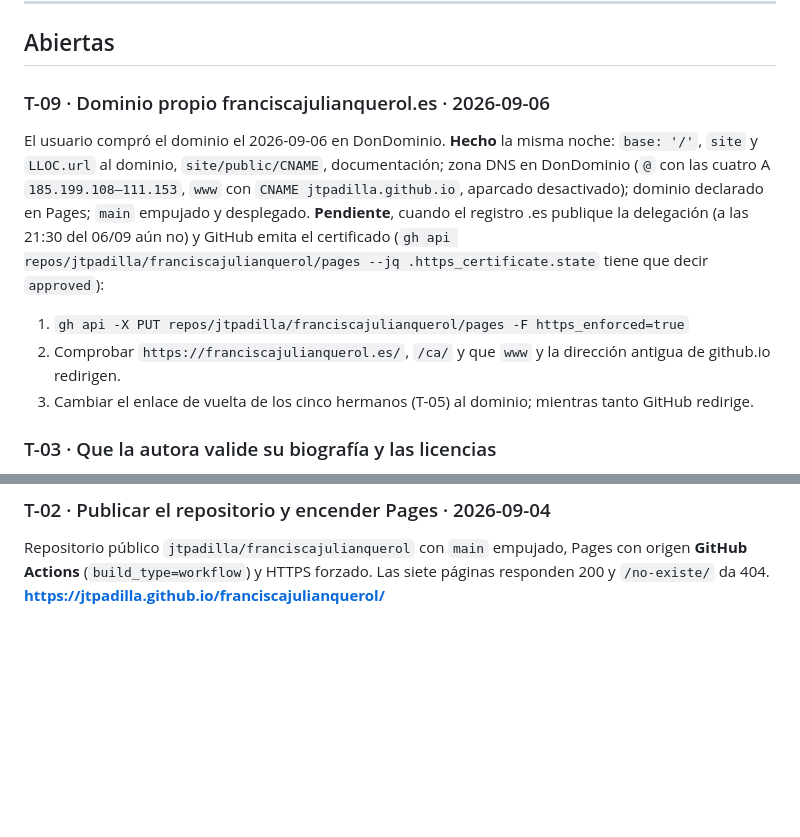
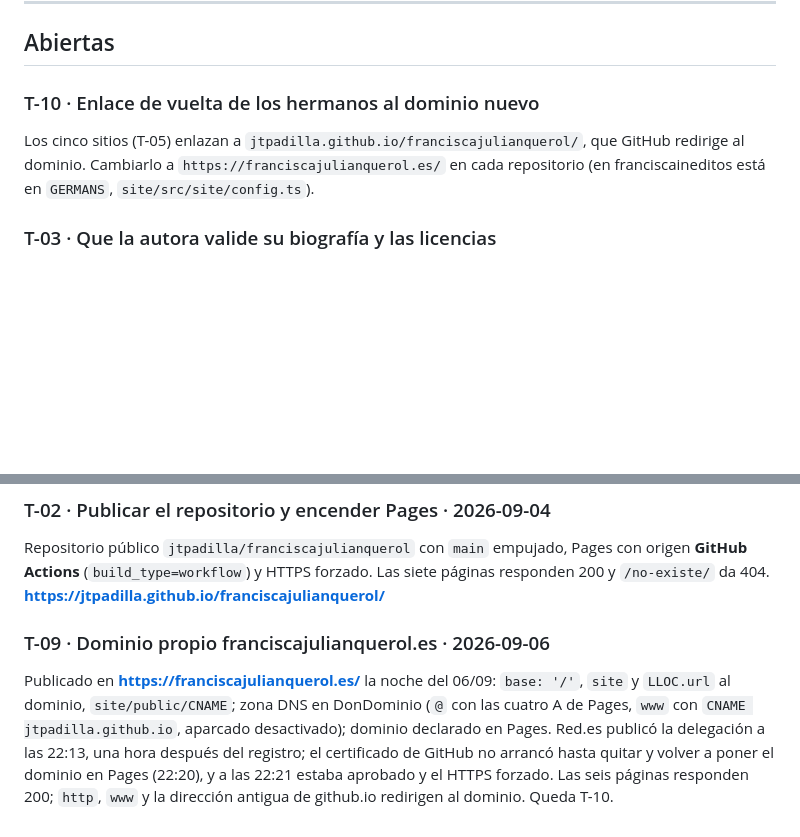
Before and after one commit to jtpadilla/franciscajulianquerol, a Markdown page: TODO.md, 2 parts joined by grey strips. Drawn GitHub-style; blank space fills up the shorter version.

Commit message:
Cerrada T-09: el sitio publicado en franciscajulianquerol.es con HTTPS; abierta T-10
Co-Authored-By: Claude Fable 5.1 <noreply@anthropic.com>
Claude-Session: https://claude.ai/code/session_01HarhHzhwwdsgTkRZ662tGS

```diff
--- a/TODO.md
+++ b/TODO.md
@@ -6,18 +6,10 @@ Numeradas `T-nn`. Se citan en los commits al resolverlas y el resultado se anota
 
 ## Abiertas
 
-### T-09 · Dominio propio franciscajulianquerol.es · 2026-09-06
-El usuario compró el dominio el 2026-09-06 en DonDominio. **Hecho** la misma noche: `base: '/'`,
-`site` y `LLOC.url` al dominio, `site/public/CNAME`, documentación; zona DNS en DonDominio (`@` con
-las cuatro A `185.199.108–111.153`, `www` con `CNAME jtpadilla.github.io`, aparcado desactivado);
-dominio declarado en Pages; `main` empujado y desplegado.
-**Pendiente**, cuando el registro .es publique la delegación (a las 21:30 del 06/09 aún no) y
-GitHub emita el certificado (`gh api repos/jtpadilla/franciscajulianquerol/pages --jq .https_certificate.state`
-tiene que decir `approved`):
-1. `gh api -X PUT repos/jtpadilla/franciscajulianquerol/pages -F https_enforced=true`
-2. Comprobar `https://franciscajulianquerol.es/`, `/ca/` y que `www` y la dirección antigua de
-   github.io redirigen.
-3. Cambiar el enlace de vuelta de los cinco hermanos (T-05) al dominio; mientras tanto GitHub redirige.
+### T-10 · Enlace de vuelta de los hermanos al dominio nuevo
+Los cinco sitios (T-05) enlazan a `jtpadilla.github.io/franciscajulianquerol/`, que GitHub redirige
+al dominio. Cambiarlo a `https://franciscajulianquerol.es/` en cada repositorio (en franciscaineditos
+está en `GERMANS`, `site/src/site/config.ts`).
 
 ### T-03 · Que la autora valide su biografía y las licencias
 `content/autora.*.md` se ha escrito a partir de lo que ella contó en el blog, pero conviene que lo
@@ -71,3 +63,12 @@ decían «cuatro proyectos» pasados a cinco. Detalle en `NOTES.md`.
 Repositorio público `jtpadilla/franciscajulianquerol` con `main` empujado, Pages con origen **GitHub
 Actions** (`build_type=workflow`) y HTTPS forzado. Las siete páginas responden 200 y `/no-existe/`
 da 404. **https://jtpadilla.github.io/franciscajulianquerol/**
+
+### T-09 · Dominio propio franciscajulianquerol.es · 2026-09-06
+Publicado en **https://franciscajulianquerol.es/** la noche del 06/09: `base: '/'`, `site` y
+`LLOC.url` al dominio, `site/public/CNAME`; zona DNS en DonDominio (`@` con las cuatro A de Pages,
+`www` con `CNAME jtpadilla.github.io`, aparcado desactivado); dominio declarado en Pages. Red.es
+publicó la delegación a las 22:13, una hora después del registro; el certificado de GitHub no
+arrancó hasta quitar y volver a poner el dominio en Pages (22:20), y a las 22:21 estaba aprobado y
+el HTTPS forzado. Las seis páginas responden 200; `http`, `www` y la dirección antigua de github.io
+redirigen al dominio. Queda T-10.
```
Also changed, not shown: NOTES.md (+7 -0 lines).
